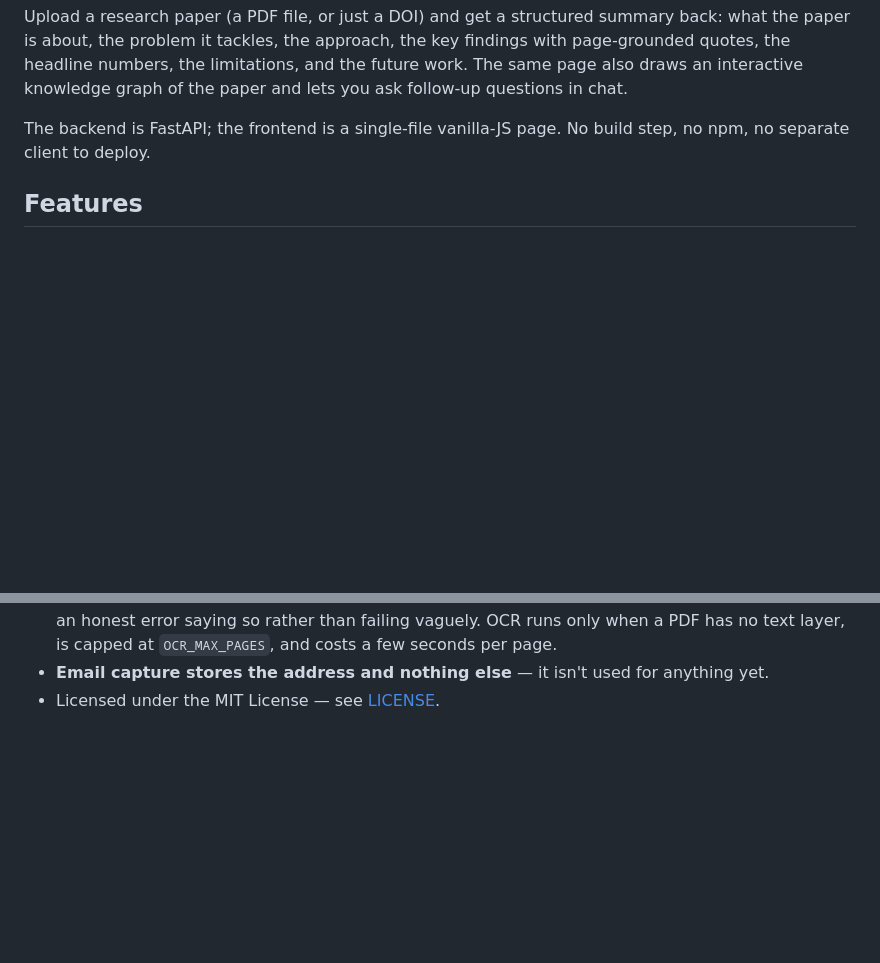
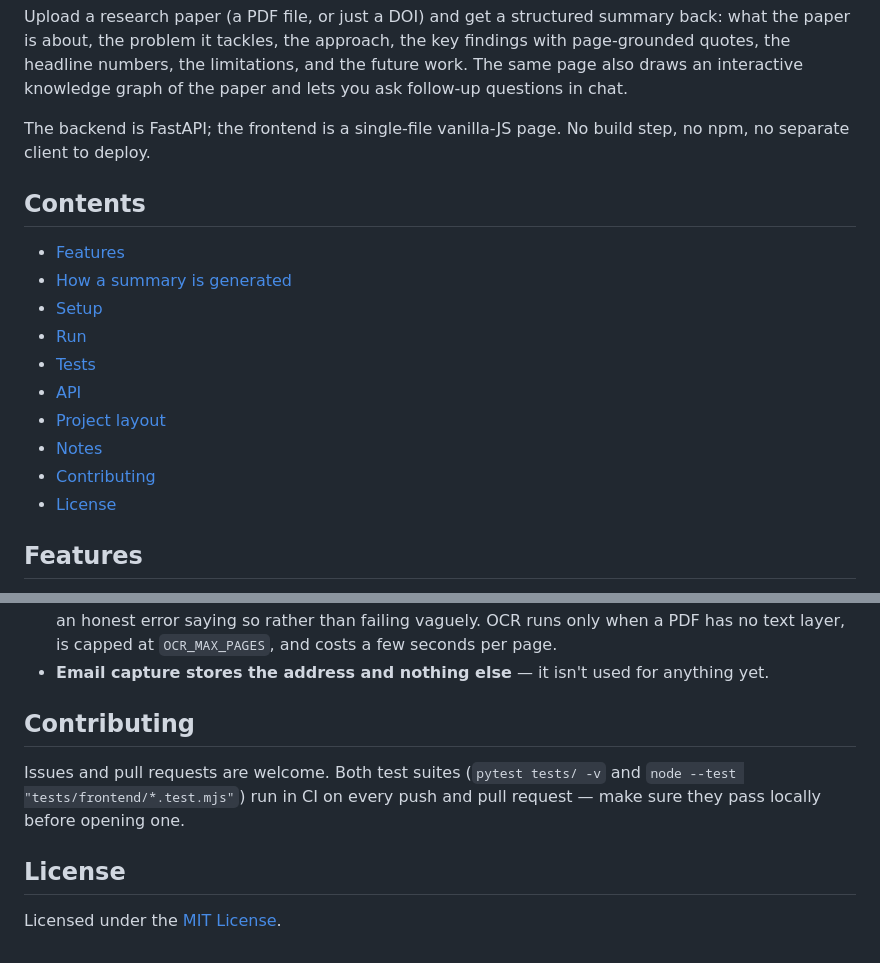
Before and after one commit to zorhehs/AIResearchPaperSummarizer, a Markdown page: README.md, 2 parts joined by grey strips. Rendered like a GitHub page; blank space fills up the shorter version.

Commit message:
Polish README: badges, table of contents, Contributing/License sectionsEnhance README with additional badges and contents
Added badges for license, Python version, and FastAPI in the README.

```diff
--- a/README.md
+++ b/README.md
@@ -5,6 +8,19 @@
 Upload a research paper (a PDF file, or just a DOI) and get a structured summary back: what the paper is about, the problem it tackles, the approach, the key findings with page-grounded quotes, the headline numbers, the limitations, and the future work. The same page also draws an interactive knowledge graph of the paper and lets you ask follow-up questions in chat.
 
 The backend is FastAPI; the frontend is a single-file vanilla-JS page. No build step, no npm, no separate client to deploy.
+
+## Contents
+
+- [Features](#features)
+- [How a summary is generated](#how-a-summary-is-generated)
+- [Setup](#setup)
+- [Run](#run)
+- [Tests](#tests)
+- [API](#api)
+- [Project layout](#project-layout)
+- [Notes](#notes)
+- [Contributing](#contributing)
+- [License](#license)
 
 ## Features
 
@@ -156,4 +172,11 @@ Input errors map to 400 (nothing supplied) and 422 (unreadable PDF, unresolvable
   OCR runs only when a PDF has no text layer, is capped at `OCR_MAX_PAGES`, and
   costs a few seconds per page.
 - **Email capture stores the address and nothing else** — it isn't used for anything yet.
-- Licensed under the MIT License — see [LICENSE](LICENSE).
+
+## Contributing
+
+Issues and pull requests are welcome. Both test suites (`pytest tests/ -v` and `node --test "tests/frontend/*.test.mjs"`) run in CI on every push and pull request — make sure they pass locally before opening one.
+
+## License
+
+Licensed under the [MIT License](LICENSE).
```
Also changed, not shown: other parts of README.md (+3 -0 lines).
